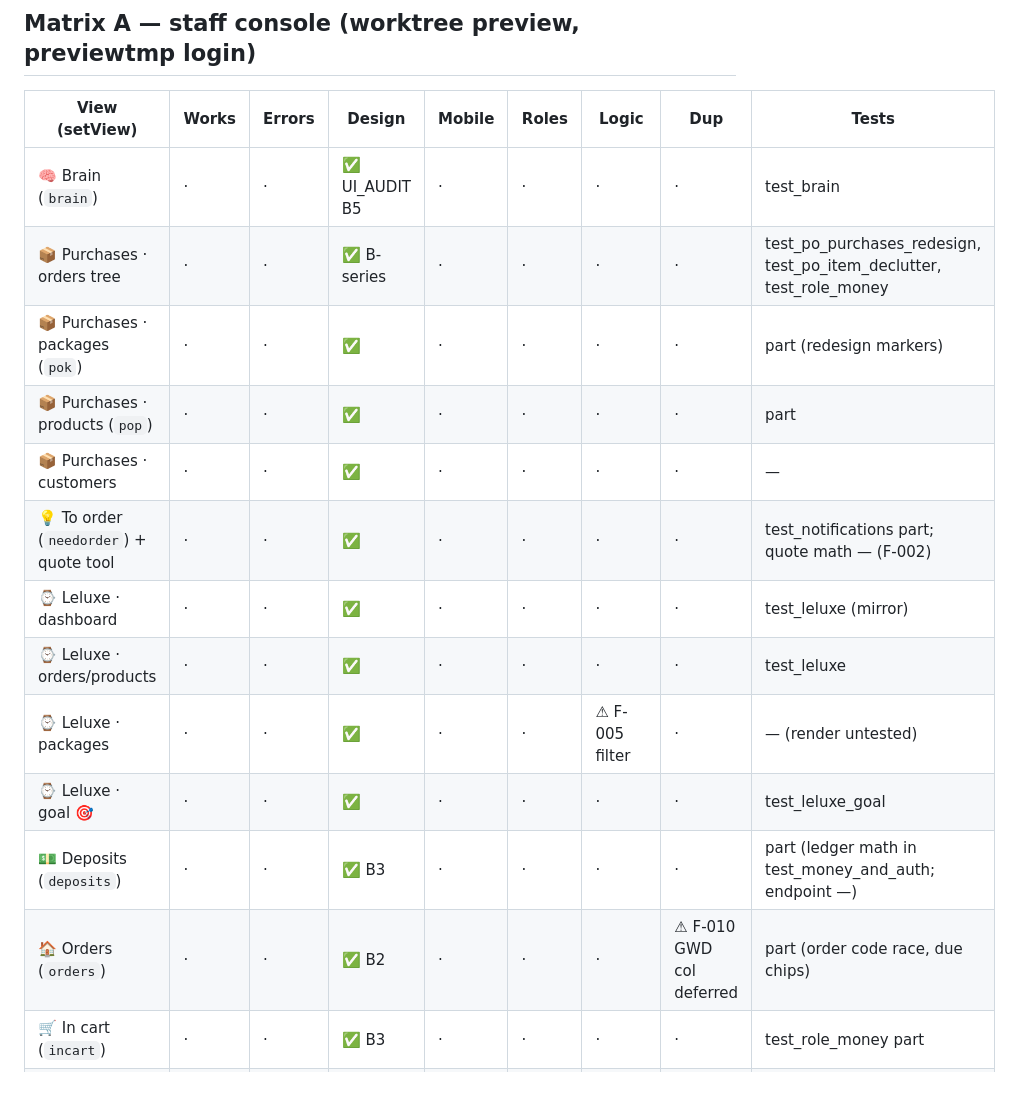
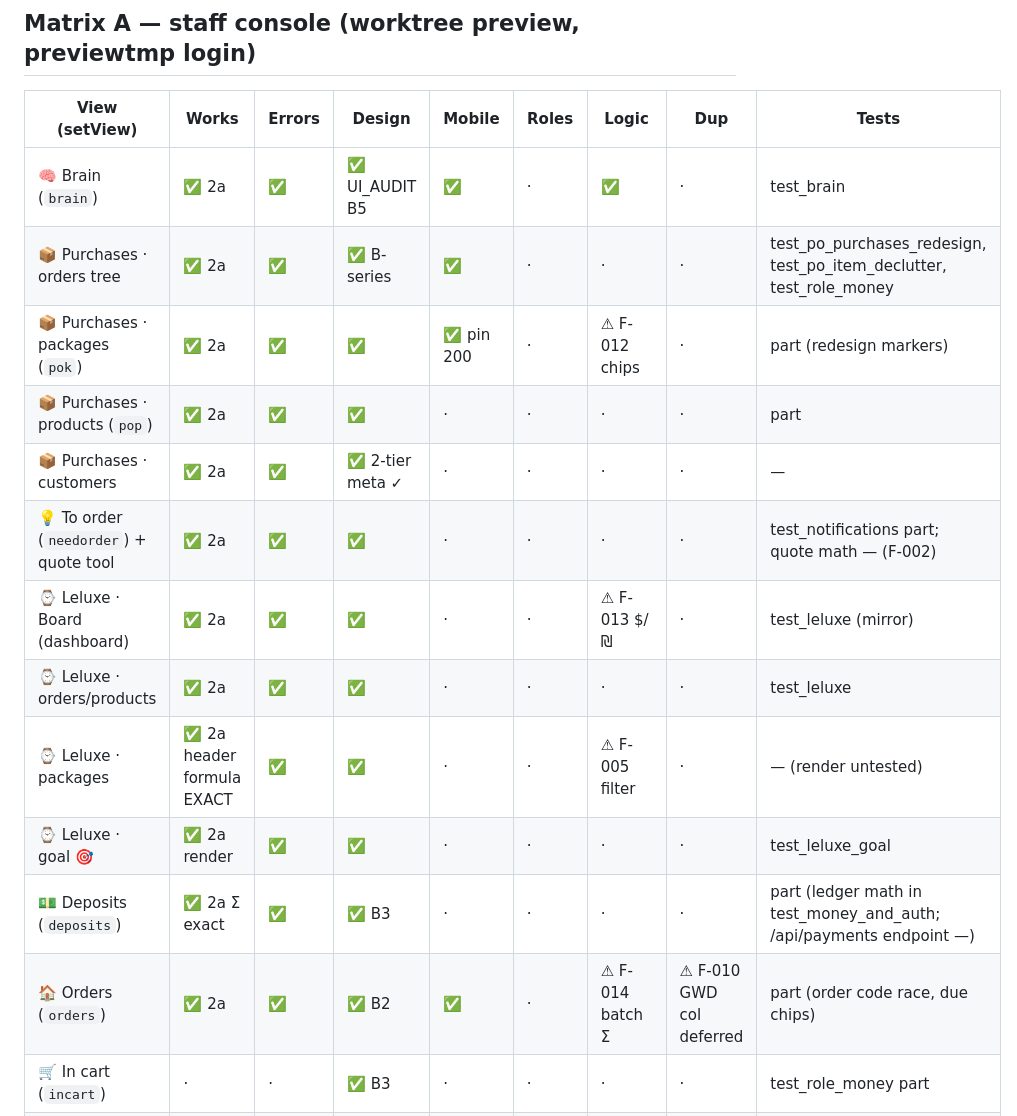
Before and after one commit to qaissamra/otlobly, a Markdown page: APP_AUDIT.md, the part around one of its changes. Drawn GitHub-style; blank space fills up the shorter version.

Commit message:
App audit Sweep 2a: staff console part 1 — 12 sub-views, 3 new findings
Browser-audited Brain, Purchases (orders/packages/products/customers),
To-order, Leluxe (orders/products/packages/Board/goal), Deposits, Orders in
the worktree preview. Every math audit reconciled EXACTLY against raw data
(header outstanding, To-order total, PO totals, package est rows, the Leluxe
packages header replayed through the view's own recipe, Deposits Σ, Brain
tiles = /api/brain). Menus unclipped, filters narrow, two-tier customer meta
intact, phone width clean (no page overflow, 200px pin cap holds), zero
console errors.

New findings: F-012 packages-view quick chips count POs while listing
packages (F-005 family) · F-013 Leluxe Board labels ₪ sums with $ ·
F-014 Orders "By batch" includes cancelled amounts under a total that
excludes them. Roles column deferred to Sweep 2b (needs a non-admin login).

Co-Authored-By: Claude Fable 5 <noreply@anthropic.com>

```diff
--- a/APP_AUDIT.md
+++ b/APP_AUDIT.md
@@ -18,18 +18,18 @@ audited · `n/a` doesn't apply. Tests column: suite name = dedicated coverage,
 
 | View (setView) | Works | Errors | Design | Mobile | Roles | Logic | Dup | Tests |
 |---|---|---|---|---|---|---|---|---|
-| 🧠 Brain (`brain`) | · | · | ✅ UI_AUDIT B5 | · | · | · | · | test_brain |
-| 📦 Purchases · orders tree | · | · | ✅ B-series | · | · | · | · | test_po_purchases_redesign, test_po_item_declutter, test_role_money |
-| 📦 Purchases · packages (`pok`) | · | · | ✅ | · | · | · | · | part (redesign markers) |
-| 📦 Purchases · products (`pop`) | · | · | ✅ | · | · | · | · | part |
-| 📦 Purchases · customers | · | · | ✅ | · | · | · | · | — |
-| 💡 To order (`needorder`) + quote tool | · | · | ✅ | · | · | · | · | test_notifications part; quote math — (F-002) |
-| ⌚ Leluxe · dashboard | · | · | ✅ | · | · | · | · | test_leluxe (mirror) |
-| ⌚ Leluxe · orders/products | · | · | ✅ | · | · | · | · | test_leluxe |
-| ⌚ Leluxe · packages | · | · | ✅ | · | · | ⚠ F-005 filter | · | — (render untested) |
-| ⌚ Leluxe · goal 🎯 | · | · | ✅ | · | · | · | · | test_leluxe_goal |
-| 💵 Deposits (`deposits`) | · | · | ✅ B3 | · | · | · | · | part (ledger math in test_money_and_auth; endpoint —) |
-| 🏠 Orders (`orders`) | · | · | ✅ B2 | · | · | · | ⚠ F-010 GWD col deferred | part (order code race, due chips) |
+| 🧠 Brain (`brain`) | ✅ 2a | ✅ | ✅ UI_AUDIT B5 | ✅ | · | ✅ | · | test_brain |
+| 📦 Purchases · orders tree | ✅ 2a | ✅ | ✅ B-series | ✅ | · | · | · | test_po_purchases_redesign, test_po_item_declutter, test_role_money |
+| 📦 Purchases · packages (`pok`) | ✅ 2a | ✅ | ✅ | ✅ pin 200 | · | ⚠ F-012 chips | · | part (redesign markers) |
+| 📦 Purchases · products (`pop`) | ✅ 2a | ✅ | ✅ | · | · | · | · | part |
+| 📦 Purchases · customers | ✅ 2a | ✅ | ✅ 2-tier meta ✓ | · | · | · | · | — |
+| 💡 To order (`needorder`) + quote tool | ✅ 2a | ✅ | ✅ | · | · | · | · | test_notifications part; quote math — (F-002) |
+| ⌚ Leluxe · Board (dashboard) | ✅ 2a | ✅ | ✅ | · | · | ⚠ F-013 $/₪ | · | test_leluxe (mirror) |
+| ⌚ Leluxe · orders/products | ✅ 2a | ✅ | ✅ | · | · | · | · | test_leluxe |
+| ⌚ Leluxe · packages | ✅ 2a header formula EXACT | ✅ | ✅ | · | · | ⚠ F-005 filter | · | — (render untested) |
+| ⌚ Leluxe · goal 🎯 | ✅ 2a render | ✅ | ✅ | · | · | · | · | test_leluxe_goal |
+| 💵 Deposits (`deposits`) | ✅ 2a Σ exact | ✅ | ✅ B3 | · | · | · | · | part (ledger math in test_money_and_auth; /api/payments endpoint —) |
+| 🏠 Orders (`orders`) | ✅ 2a | ✅ | ✅ B2 | ✅ | · | ⚠ F-014 batch Σ | ⚠ F-010 GWD col deferred | part (order code race, due chips) |
 | 🛒 In cart (`incart`) | · | · | ✅ B3 | · | · | · | · | test_role_money part |
 | 📣 Leads (`metaleads`) | · | · | ✅ B5 | · | · | · | · | — (modules untested) |
 | 👤 Customers (`customers`) | · | · | ✅ B3+B6 | · | · | · | · | test_customer_id part |
```
Also changed, not shown: other parts of APP_AUDIT.md (+4 -1 lines).
